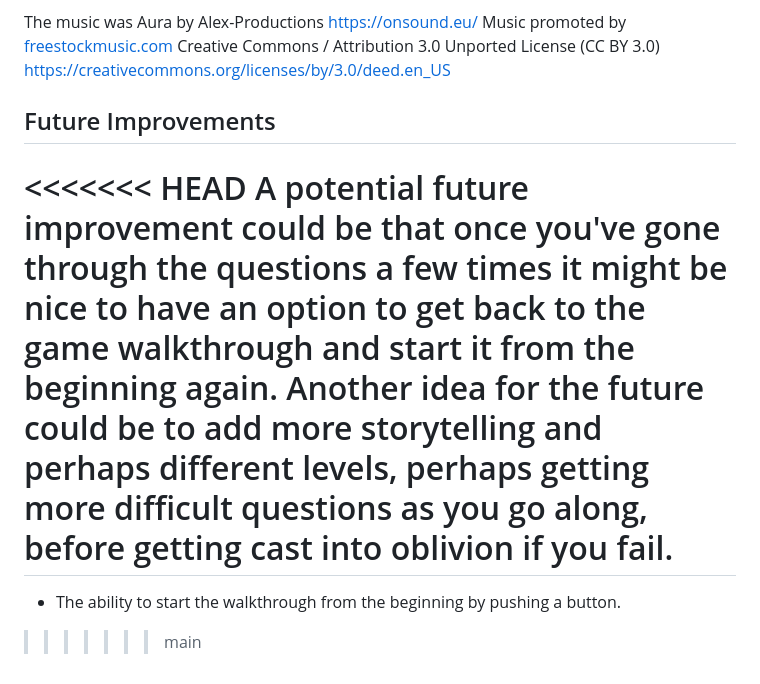
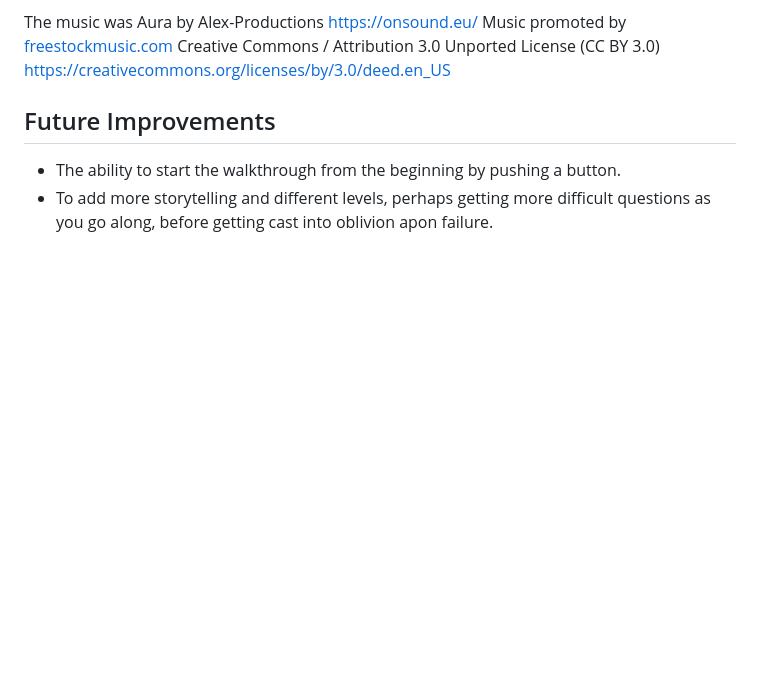
Before and after one commit to Oliver-Tommy/hackathon-1, a Markdown page: README.md, the part around the change. Rendered like a GitHub page; blank space fills up the shorter version.

Commit message:
Fix future improvements in README.md

```diff
--- a/README.md
+++ b/README.md
@@ -235,8 +235,5 @@ https://creativecommons.org/licenses/by/3.0/deed.en_US
 
 ## Future Improvements
 
-<<<<<<< HEAD
-A potential future improvement could be that once you've gone through the questions a few times it might be nice to have an option to get back to the game walkthrough and start it from the beginning again. Another idea for the future could be to add more storytelling and perhaps different levels, perhaps getting more difficult questions as you go along, before getting cast into oblivion if you fail.
-=======
 - The ability to start the walkthrough from the beginning by pushing a button.
->>>>>>> main
+- To add more storytelling and different levels, perhaps getting more difficult questions as you go along, before getting cast into oblivion apon failure.
```
